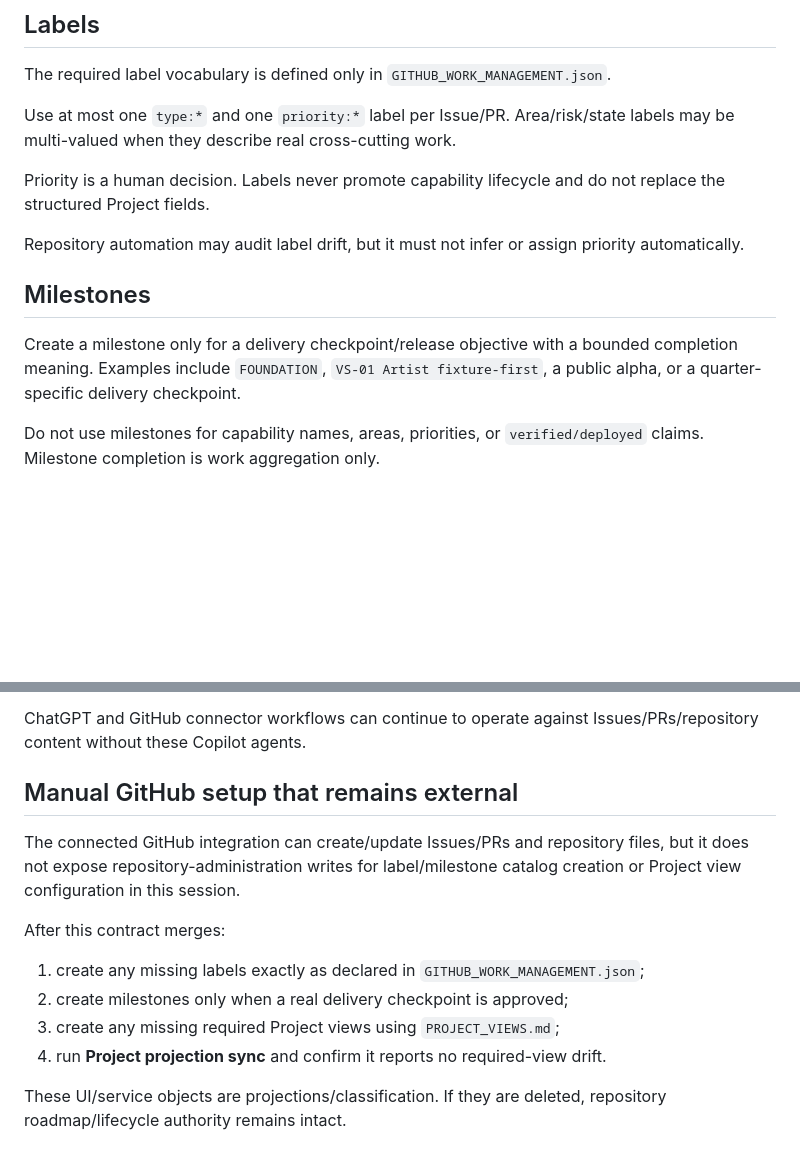
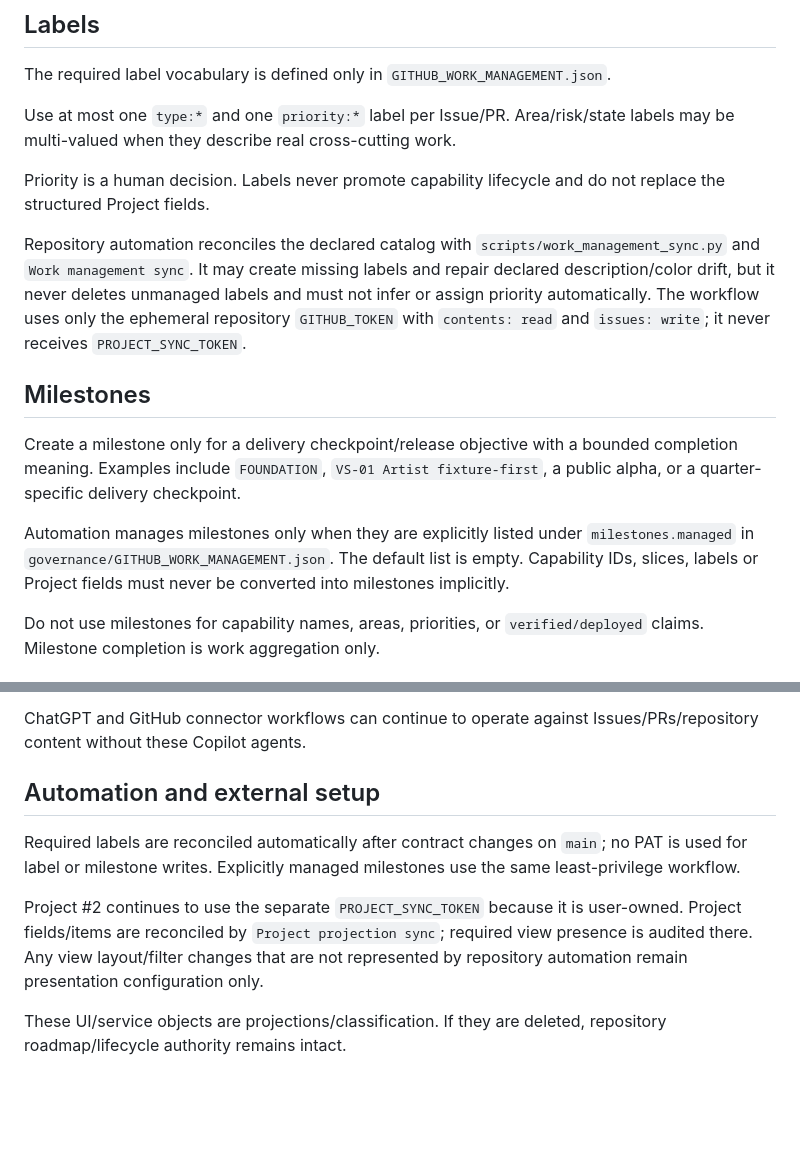
Before and after one commit to fusumivietnam/SongChart-Next, a Markdown page: docs/operations/GITHUB_WORK_MANAGEMENT.md, 2 parts joined by grey strips. GitHub-like rendering; blank space fills up the shorter version.

Commit message:
PROJECT-OS: document least-privilege work management sync

```diff
--- a/docs/operations/GITHUB_WORK_MANAGEMENT.md
+++ b/docs/operations/GITHUB_WORK_MANAGEMENT.md
@@ -19,11 +19,13 @@ Use at most one `type:*` and one `priority:*` label per Issue/PR. Area/risk/stat
 
 Priority is a human decision. Labels never promote capability lifecycle and do not replace the structured Project fields.
 
-Repository automation may audit label drift, but it must not infer or assign priority automatically.
+Repository automation reconciles the declared catalog with `scripts/work_management_sync.py` and `Work management sync`. It may create missing labels and repair declared description/color drift, but it never deletes unmanaged labels and must not infer or assign priority automatically. The workflow uses only the ephemeral repository `GITHUB_TOKEN` with `contents: read` and `issues: write`; it never receives `PROJECT_SYNC_TOKEN`.
 
 ## Milestones
 
 Create a milestone only for a delivery checkpoint/release objective with a bounded completion meaning. Examples include `FOUNDATION`, `VS-01 Artist fixture-first`, a public alpha, or a quarter-specific delivery checkpoint.
+
+Automation manages milestones only when they are explicitly listed under `milestones.managed` in `governance/GITHUB_WORK_MANAGEMENT.json`. The default list is empty. Capability IDs, slices, labels or Project fields must never be converted into milestones implicitly.
 
 Do not use milestones for capability names, areas, priorities, or `verified/deployed` claims. Milestone completion is work aggregation only.
 
@@ -58,14 +60,10 @@ The profiles are **dormant configuration** until the GitHub account has an eligi
 
 ChatGPT and GitHub connector workflows can continue to operate against Issues/PRs/repository content without these Copilot agents.
 
-## Manual GitHub setup that remains external
+## Automation and external setup
 
-The connected GitHub integration can create/update Issues/PRs and repository files, but it does not expose repository-administration writes for label/milestone catalog creation or Project view configuration in this session.
+Required labels are reconciled automatically after contract changes on `main`; no PAT is used for label or milestone writes. Explicitly managed milestones use the same least-privilege workflow.
 
-After this contract merges:
-1. create any missing labels exactly as declared in `GITHUB_WORK_MANAGEMENT.json`;
-2. create milestones only when a real delivery checkpoint is approved;
-3. create any missing required Project views using `PROJECT_VIEWS.md`;
-4. run **Project projection sync** and confirm it reports no required-view drift.
+Project #2 continues to use the separate `PROJECT_SYNC_TOKEN` because it is user-owned. Project fields/items are reconciled by `Project projection sync`; required view presence is audited there. Any view layout/filter changes that are not represented by repository automation remain presentation configuration only.
 
 These UI/service objects are projections/classification. If they are deleted, repository roadmap/lifecycle authority remains intact.
```
